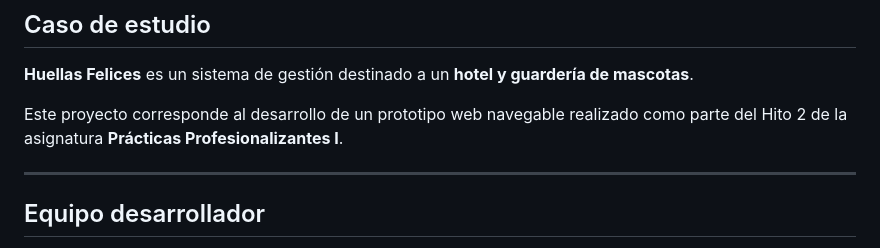
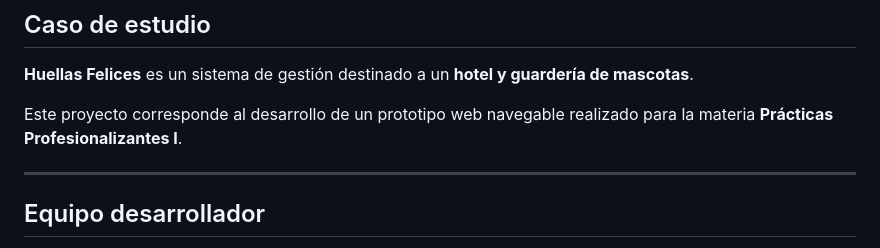
Before and after one commit to Adr3Lac/HuellasFelices, a Markdown page: README.md, the part around the change. Rendered like a GitHub page.

```diff
--- a/README.md
+++ b/README.md
@@ -4,7 +4,7 @@
 
 **Huellas Felices** es un sistema de gestión destinado a un **hotel y guardería de mascotas**.
 
-Este proyecto corresponde al desarrollo de un prototipo web navegable realizado como parte del Hito 2 de la asignatura **Prácticas Profesionalizantes I**.
+Este proyecto corresponde al desarrollo de un prototipo web navegable realizado para la materia **Prácticas Profesionalizantes I**.
 
 ---
 
```
